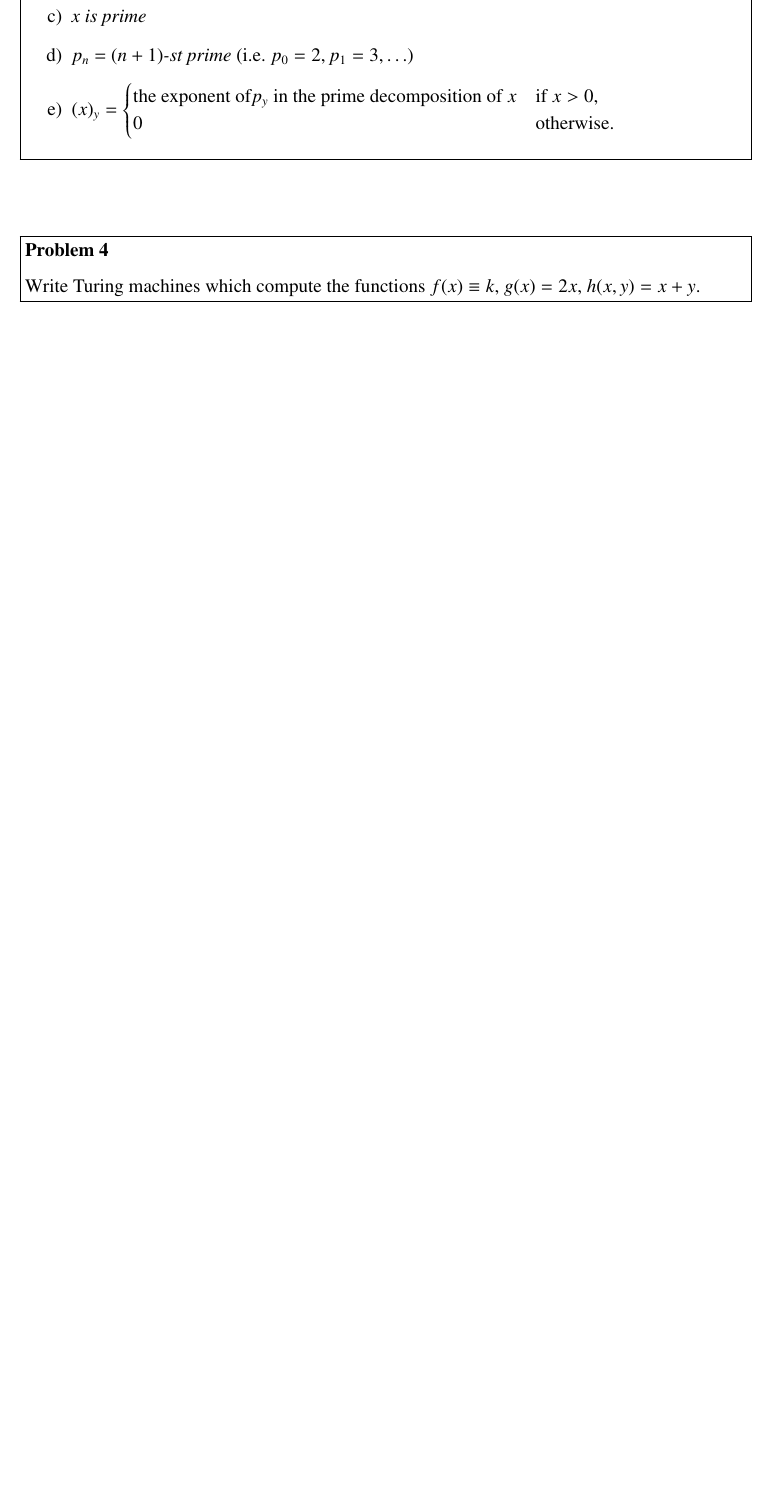
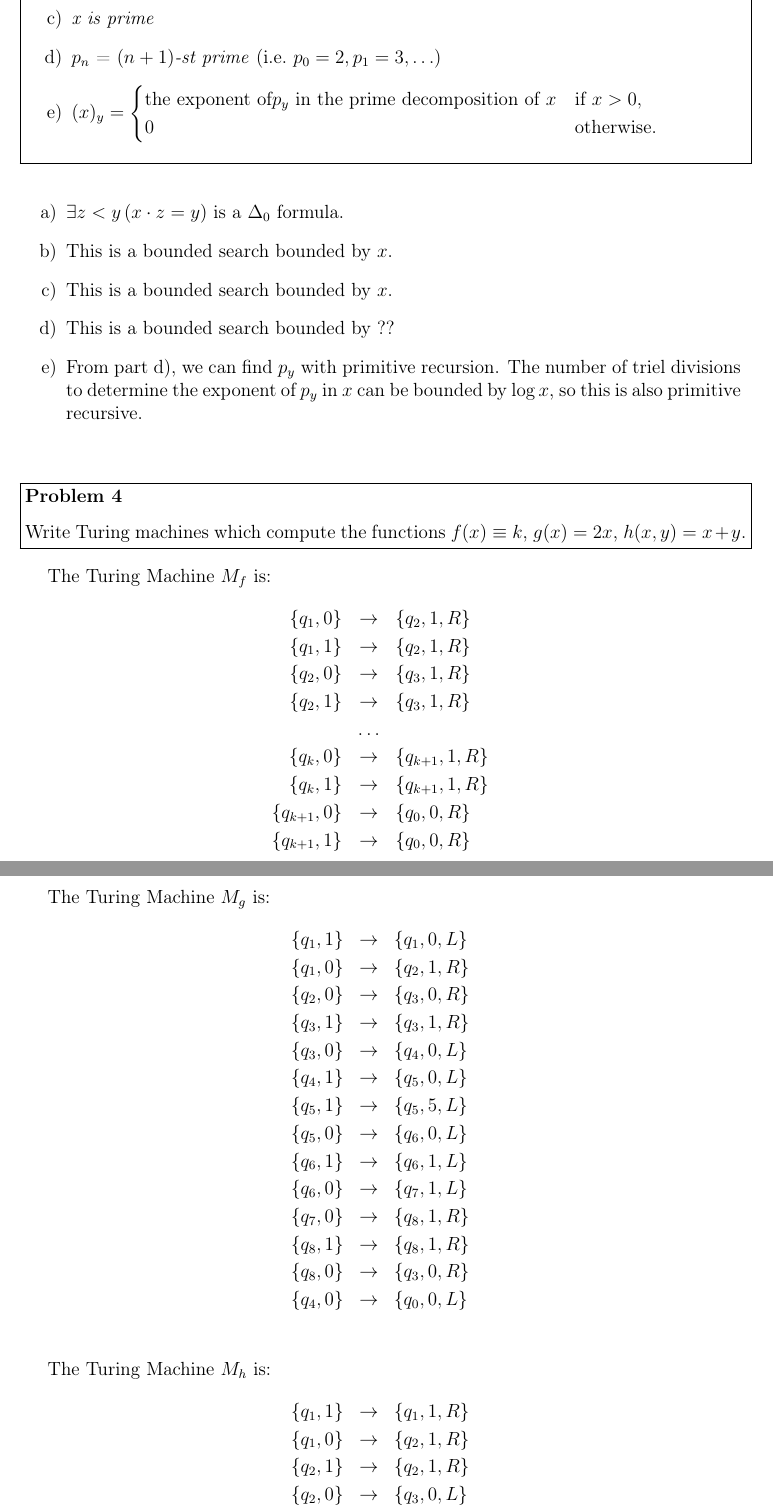
Before and after one commit to blickly/math225b, a LaTeX problem sheet (hw2.tex): part of page 2 of 2 before the commit and two parts of pages 2 and 3 of 3 after it, the two joined at a grey line, cut so that both start at the same text, the shorter picture padded with empty space. Compiled offline with pdfLaTeX; the source files are stored in an older character set and shown here as Unicode.

Commit message:
Tried something for all the problems

```diff
--- a/hw2.tex
+++ b/hw2.tex
@@ -6,7 +6,7 @@
 \usepackage{amssymb}
 \usepackage{amsfonts}
 \usepackage{amscd,amsbsy}
-\usepackage{txfonts}
+%\usepackage{txfonts}
 \usepackage[T1]{fontenc}
 
 % \usepackage{eulervm}
@@ -17,7 +17,7 @@
 \usepackage{enumerate}
 
 
-\usepackage{pdfsync}
+%\usepackage{pdfsync}
 
 
 % Deutsche Texte
@@ -152,8 +159,57 @@ Show that the following functions and relations are primitive recursive:
 \end{enumerate}
 }
 
+\begin{enumerate}
+\item[a)] $\exists z < y \, ( x \cdot z = y)$ is a $\Delta_0$ formula.
+\item[b)]
+	This is a bounded search bounded by $x$.
+\item[c)]
+	This is a bounded search bounded by $x$.
+\item[d)] \label{partd}
+	This is a bounded search bounded by ?? %$(n+2)!$.
+\item[e)]
+	From part d), we can find $p_y$ with primitive recursion.  The number of triel divisions to determine the exponent of $p_y$ in $x$ can be bounded by $\log x$, so this is also primitive recursive.
+\end{enumerate}
 
 \problem{
 Write Turing machines which compute the functions $f(x) \equiv k$, $g(x) = 2x$, $h(x,y) = x + y$.
 }
 
+The Turing Machine $M_f$ is:
+\begin{eqnarray*}
+	\{ q_1, 0 \} &\rightarrow& \{ q_2, 1, R \} \\
+	\{ q_1, 1 \} &\rightarrow& \{ q_2, 1, R \} \\
+	\{ q_2, 0 \} &\rightarrow& \{ q_3, 1, R \} \\
+	\{ q_2, 1 \} &\rightarrow& \{ q_3, 1, R \} \\
+	 &\ldots& \\
+	 \{ q_k, 0 \} &\rightarrow& \{ q_{k+1}, 1, R \} \\
+	 \{ q_k, 1 \} &\rightarrow& \{ q_{k+1}, 1, R \} \\
+	 \{ q_{k+1}, 0 \} &\rightarrow& \{ q_0, 0, R \} \\
+	 \{ q_{k+1}, 1 \} &\rightarrow& \{ q_0, 0, R \} \\
+\end{eqnarray*}
+
+The Turing Machine $M_g$ is:
+\begin{eqnarray*}
+	\{ q_1, 1 \} &\rightarrow& \{ q_1, 0, L \} \\
+	\{ q_1, 0 \} &\rightarrow& \{ q_2, 1, R \} \\
+	\{ q_2, 0 \} &\rightarrow& \{ q_3, 0, R \} \\
+	\{ q_3, 1 \} &\rightarrow& \{ q_3, 1, R \} \\
+	\{ q_3, 0 \} &\rightarrow& \{ q_4, 0, L \} \\
+	\{ q_4, 1 \} &\rightarrow& \{ q_5, 0, L \} \\
+	\{ q_5, 1 \} &\rightarrow& \{ q_5, 5, L \} \\
+	\{ q_5, 0 \} &\rightarrow& \{ q_6, 0, L \} \\
+	\{ q_6, 1 \} &\rightarrow& \{ q_6, 1, L \} \\
+	\{ q_6, 0 \} &\rightarrow& \{ q_7, 1, L \} \\
+	\{ q_7, 0 \} &\rightarrow& \{ q_8, 1, R \} \\
+	\{ q_8, 1 \} &\rightarrow& \{ q_8, 1, R \} \\
+	\{ q_8, 0 \} &\rightarrow& \{ q_3, 0, R \} \\
+	\{ q_4, 0 \} &\rightarrow& \{ q_0, 0, L \} \\
+\end{eqnarray*}
+
+The Turing Machine $M_h$ is:
+\begin{eqnarray*}
+	\{ q_1, 1 \} &\rightarrow& \{ q_1, 1, R \} \\
+	\{ q_1, 0 \} &\rightarrow& \{ q_2, 1, R \} \\
+	\{ q_2, 1 \} &\rightarrow& \{ q_2, 1, R \} \\
+	\{ q_2, 0 \} &\rightarrow& \{ q_3, 0, L \} \\
+	\{ q_3, 1 \} &\rightarrow& \{ q_4, 0, L \} \\
```
Also changed, not shown: hw2.tex (48 more changed lines).
